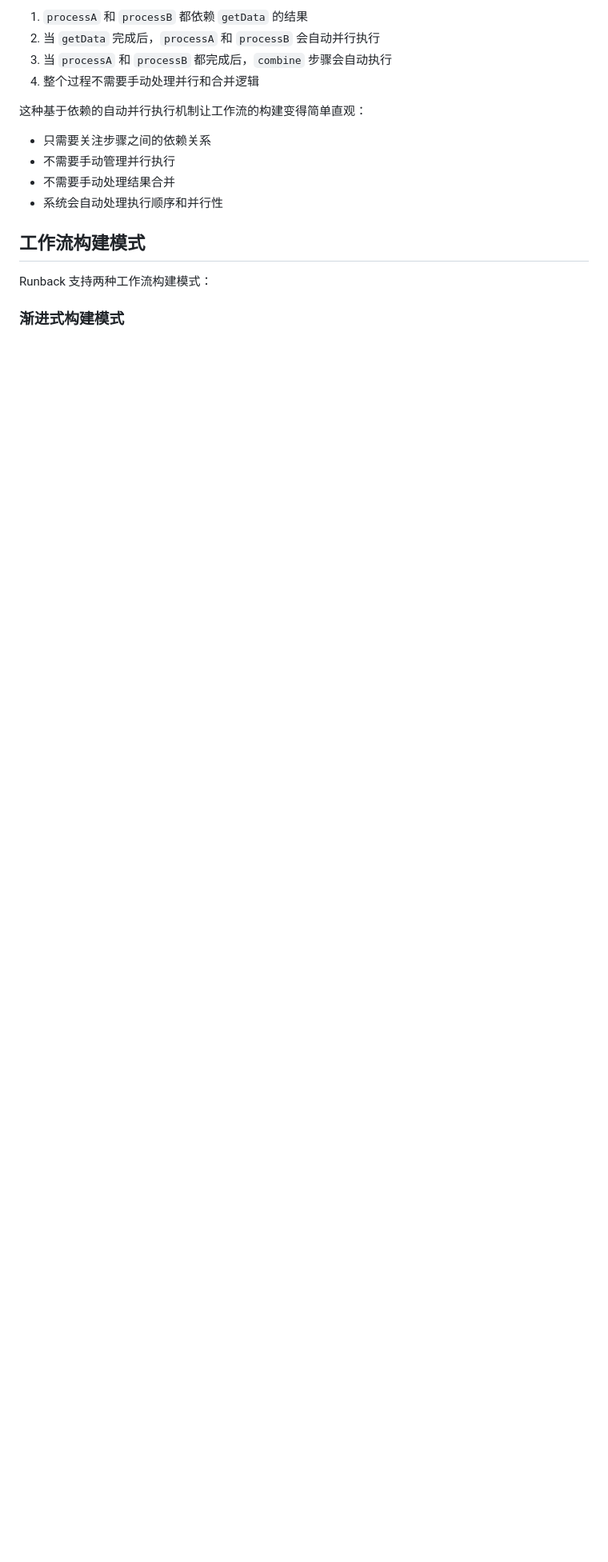
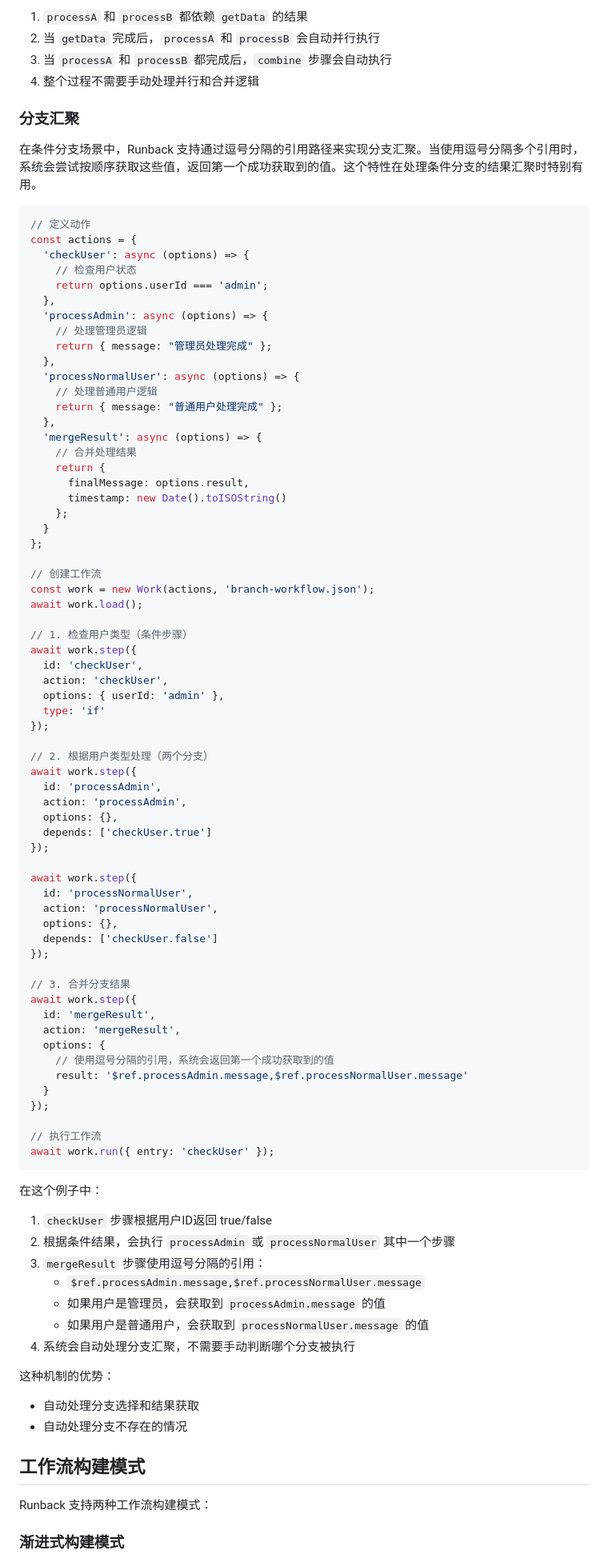
Before and after one commit to livoras/runback, a Markdown page: README.md, the part around the change printed below. Shown: that part at 80% size. GitHub-like rendering; blank space fills up the shorter version.

Commit message:
docs: add branching aggregation section to README with example

````diff
--- a/README.md
+++ b/README.md
@@ -390,11 +390,87 @@ await work.run({ entry: 'getData' });
 3. 当 `processA` 和 `processB` 都完成后，`combine` 步骤会自动执行
 4. 整个过程不需要手动处理并行和合并逻辑
 
-这种基于依赖的自动并行执行机制让工作流的构建变得简单直观：
-- 只需要关注步骤之间的依赖关系
-- 不需要手动管理并行执行
-- 不需要手动处理结果合并
-- 系统会自动处理执行顺序和并行性
+### 分支汇聚
+
+在条件分支场景中，Runback 支持通过逗号分隔的引用路径来实现分支汇聚。当使用逗号分隔多个引用时，系统会尝试按顺序获取这些值，返回第一个成功获取到的值。这个特性在处理条件分支的结果汇聚时特别有用。
+
+```typescript
+// 定义动作
+const actions = {
+  'checkUser': async (options) => {
+    // 检查用户状态
+    return options.userId === 'admin';
+  },
+  'processAdmin': async (options) => {
+    // 处理管理员逻辑
+    return { message: "管理员处理完成" };
+  },
+  'processNormalUser': async (options) => {
+    // 处理普通用户逻辑
+    return { message: "普通用户处理完成" };
+  },
+  'mergeResult': async (options) => {
+    // 合并处理结果
+    return {
+      finalMessage: options.result,
+      timestamp: new Date().toISOString()
+    };
+  }
+};
+
+// 创建工作流
+const work = new Work(actions, 'branch-workflow.json');
+await work.load();
+
+// 1. 检查用户类型（条件步骤）
+await work.step({
+  id: 'checkUser',
+  action: 'checkUser',
+  options: { userId: 'admin' },
+  type: 'if'
+});
+
+// 2. 根据用户类型处理（两个分支）
+await work.step({
+  id: 'processAdmin',
+  action: 'processAdmin',
+  options: {},
+  depends: ['checkUser.true']
+});
+
+await work.step({
+  id: 'processNormalUser',
+  action: 'processNormalUser',
+  options: {},
+  depends: ['checkUser.false']
+});
+
+// 3. 合并分支结果
+await work.step({
+  id: 'mergeResult',
+  action: 'mergeResult',
+  options: {
+    // 使用逗号分隔的引用，系统会返回第一个成功获取到的值
+    result: '$ref.processAdmin.message,$ref.processNormalUser.message'
+  }
+});
+
+// 执行工作流
+await work.run({ entry: 'checkUser' });
+```
+
+在这个例子中：
+1. `checkUser` 步骤根据用户ID返回 true/false
+2. 根据条件结果，会执行 `processAdmin` 或 `processNormalUser` 其中一个步骤
+3. `mergeResult` 步骤使用逗号分隔的引用：
+   - `$ref.processAdmin.message,$ref.processNormalUser.message`
+   - 如果用户是管理员，会获取到 `processAdmin.message` 的值
+   - 如果用户是普通用户，会获取到 `processNormalUser.message` 的值
+4. 系统会自动处理分支汇聚，不需要手动判断哪个分支被执行
+
+这种机制的优势：
+- 自动处理分支选择和结果获取
+- 自动处理分支不存在的情况
 
 ## 工作流构建模式
 
````
Also changed, not shown: other parts of README.md (+0 -84 lines).
